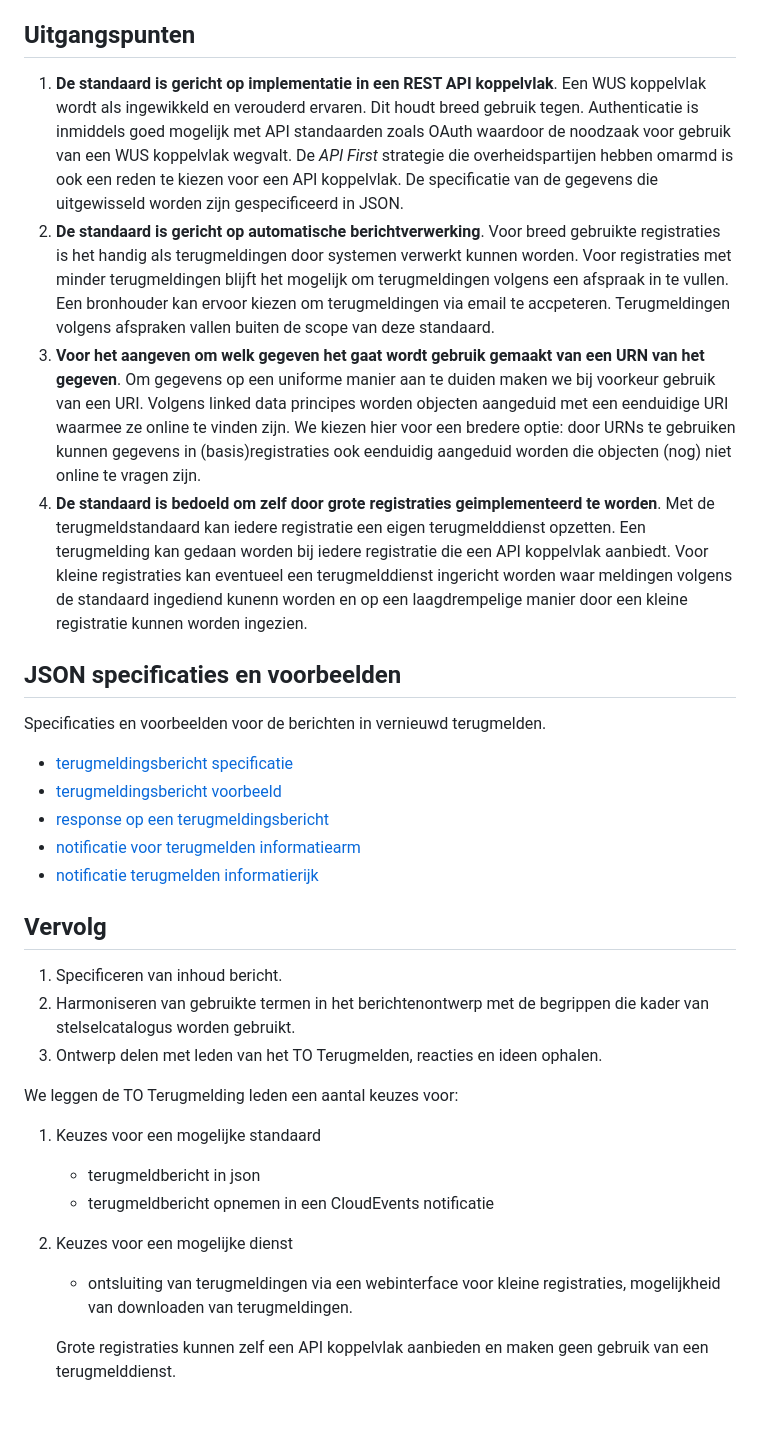
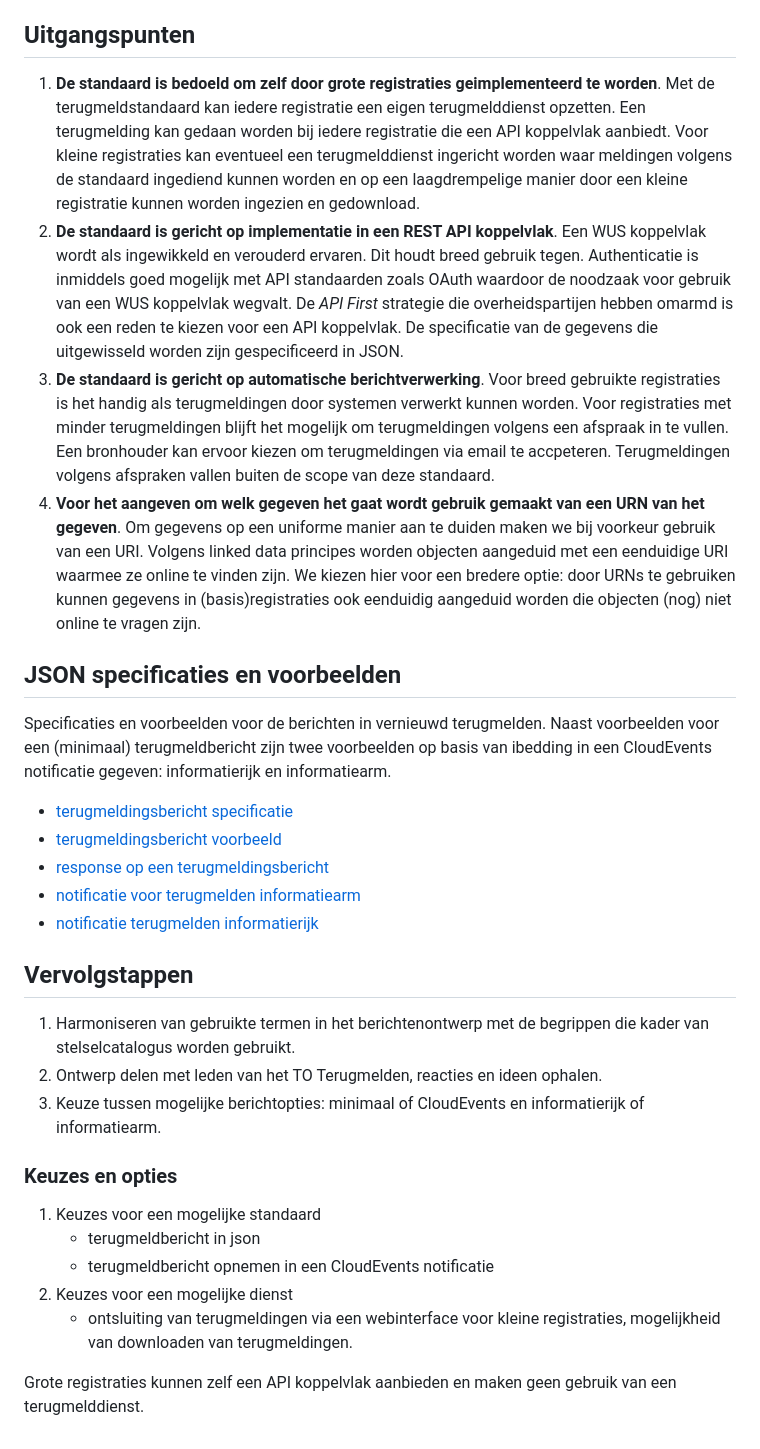
Before and after one commit to Logius-standaarden/Terugmelding, a Markdown page: Ontwerp/README.md, the part around the change. GitHub-like rendering.

```diff
--- a/Ontwerp/README.md
+++ b/Ontwerp/README.md
@@ -8,14 +8,14 @@ Voor een terugmelding op de basisregistraties was de [Digimelding Koppelvlakspec
 
 ## Uitgangspunten
 
-1. **De standaard is gericht op implementatie in een REST API koppelvlak**. Een WUS koppelvlak wordt als ingewikkeld en verouderd ervaren. Dit houdt breed gebruik tegen. Authenticatie is inmiddels goed mogelijk met API standaarden zoals OAuth waardoor de noodzaak voor gebruik van een WUS koppelvlak wegvalt. De _API First_ strategie die overheidspartijen hebben omarmd is ook een reden te kiezen voor een API koppelvlak. De specificatie van de gegevens die uitgewisseld worden zijn gespecificeerd in JSON.
-2. **De standaard is gericht op automatische berichtverwerking**. Voor breed gebruikte registraties is het handig als terugmeldingen door systemen verwerkt kunnen worden. Voor registraties met minder terugmeldingen blijft het mogelijk om terugmeldingen volgens een afspraak in te vullen. Een bronhouder kan ervoor kiezen om terugmeldingen via email te accpeteren. Terugmeldingen volgens afspraken vallen buiten de scope van deze standaard.
-3. **Voor het aangeven om welk gegeven het gaat wordt gebruik gemaakt van een URN van het gegeven**. Om gegevens op een uniforme manier aan te duiden maken we bij voorkeur gebruik van een URI. Volgens linked data principes worden objecten aangeduid met een eenduidige URI waarmee ze online te vinden zijn. We kiezen hier voor een bredere optie: door URNs te gebruiken kunnen gegevens in (basis)registraties ook eenduidig aangeduid worden die objecten (nog) niet online te vragen zijn.
-4. **De standaard is bedoeld om zelf door grote registraties geimplementeerd te    worden**. Met de terugmeldstandaard kan iedere registratie een eigen terugmelddienst opzetten. Een terugmelding kan gedaan worden bij iedere registratie die een API koppelvlak aanbiedt. Voor kleine registraties kan eventueel een terugmelddienst ingericht worden waar meldingen volgens de standaard ingediend kunenn worden en op een laagdrempelige manier door een kleine registratie kunnen worden ingezien.
+1. **De standaard is bedoeld om zelf door grote registraties geimplementeerd te    worden**. Met de terugmeldstandaard kan iedere registratie een eigen terugmelddienst opzetten. Een terugmelding kan gedaan worden bij iedere registratie die een API koppelvlak aanbiedt. Voor kleine registraties kan eventueel een terugmelddienst ingericht worden waar meldingen volgens de standaard ingediend kunnen worden en op een laagdrempelige manier door een kleine registratie kunnen worden ingezien en gedownload.
+2. **De standaard is gericht op implementatie in een REST API koppelvlak**. Een WUS koppelvlak wordt als ingewikkeld en verouderd ervaren. Dit houdt breed gebruik tegen. Authenticatie is inmiddels goed mogelijk met API standaarden zoals OAuth waardoor de noodzaak voor gebruik van een WUS koppelvlak wegvalt. De _API First_ strategie die overheidspartijen hebben omarmd is ook een reden te kiezen voor een API koppelvlak. De specificatie van de gegevens die uitgewisseld worden zijn gespecificeerd in JSON.
+3. **De standaard is gericht op automatische berichtverwerking**. Voor breed gebruikte registraties is het handig als terugmeldingen door systemen verwerkt kunnen worden. Voor registraties met minder terugmeldingen blijft het mogelijk om terugmeldingen volgens een afspraak in te vullen. Een bronhouder kan ervoor kiezen om terugmeldingen via email te accpeteren. Terugmeldingen volgens afspraken vallen buiten de scope van deze standaard.
+4. **Voor het aangeven om welk gegeven het gaat wordt gebruik gemaakt van een URN van het gegeven**. Om gegevens op een uniforme manier aan te duiden maken we bij voorkeur gebruik van een URI. Volgens linked data principes worden objecten aangeduid met een eenduidige URI waarmee ze online te vinden zijn. We kiezen hier voor een bredere optie: door URNs te gebruiken kunnen gegevens in (basis)registraties ook eenduidig aangeduid worden die objecten (nog) niet online te vragen zijn.
 
 ## JSON specificaties en voorbeelden
 
-Specificaties en voorbeelden voor de berichten in vernieuwd terugmelden.
+Specificaties en voorbeelden voor de berichten in vernieuwd terugmelden. Naast voorbeelden voor een (minimaal) terugmeldbericht zijn twee voorbeelden op basis van ibedding in een CloudEvents notificatie gegeven: informatierijk en informatiearm.
 
 - [terugmeldingsbericht specificatie](TerugMelden%20spec.json)
 - [terugmeldingsbericht voorbeeld](TerugMelden%20voorbeeld.json)
@@ -23,17 +23,18 @@ Specificaties en voorbeelden voor de berichten in vernieuwd terugmelden.
 - [notificatie voor terugmelden informatiearm](TerugMelden%20CloudEvent%20Dataarm.json)
 - [notificatie terugmelden informatierijk](TerugMelden%20CloudEvent%20Datarijk.json)
 
-## Vervolg
+## Vervolgstappen
 
-1. Specificeren van inhoud bericht.
-2. Harmoniseren van gebruikte termen in het berichtenontwerp met de begrippen die kader van stelselcatalogus worden gebruikt.
-3. Ontwerp delen met leden van het TO Terugmelden, reacties en ideen ophalen.
+1. Harmoniseren van gebruikte termen in het berichtenontwerp met de begrippen die kader van stelselcatalogus worden gebruikt.
+2. Ontwerp delen met leden van het TO Terugmelden, reacties en ideen ophalen.
+3. Keuze tussen mogelijke berichtopties: minimaal of CloudEvents en informatierijk of informatiearm.
 
-We leggen de TO Terugmelding leden een aantal keuzes voor:
+### Keuzes en opties
+
  1. Keuzes voor een mogelijke standaard
     - terugmeldbericht in json
     - terugmeldbericht opnemen in een CloudEvents notificatie
 2. Keuzes voor een mogelijke dienst
     - ontsluiting van terugmeldingen via een webinterface voor kleine registraties, mogelijkheid van downloaden van terugmeldingen.
 
-    Grote registraties kunnen zelf een API koppelvlak aanbieden en maken geen gebruik van een terugmelddienst.
+Grote registraties kunnen zelf een API koppelvlak aanbieden en maken geen gebruik van een terugmelddienst.
```
